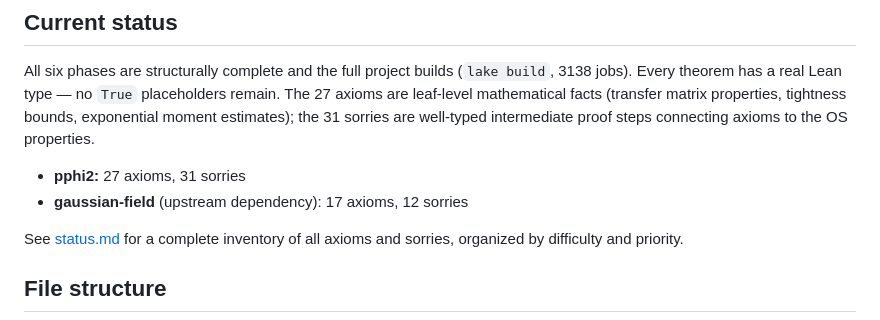
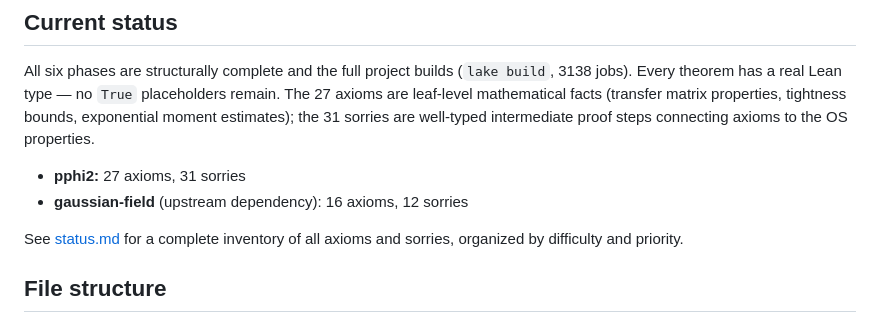
Before and after one commit to mrdouglasny/pphi2, a Markdown page: README.md, the part around the change. Drawn GitHub-style.

Commit message:
Update docs for gaussian-field 16 axioms (gross_log_sobolev proved)
Co-Authored-By: Claude Opus 4.6 <noreply@anthropic.com>

```diff
--- a/README.md
+++ b/README.md
@@ -59,7 +59,7 @@ sorries are well-typed intermediate proof steps connecting axioms to the OS
 properties.
 
 - **pphi2:** 27 axioms, 31 sorries
-- **gaussian-field** (upstream dependency): 17 axioms, 12 sorries
+- **gaussian-field** (upstream dependency): 16 axioms, 12 sorries
 
 See [status.md](status.md) for a complete inventory of all axioms and sorries,
 organized by difficulty and priority.
```
Also changed, not shown: docs/axiom_audit.md (+1 -1 lines), status.md (+1 -1 lines).
